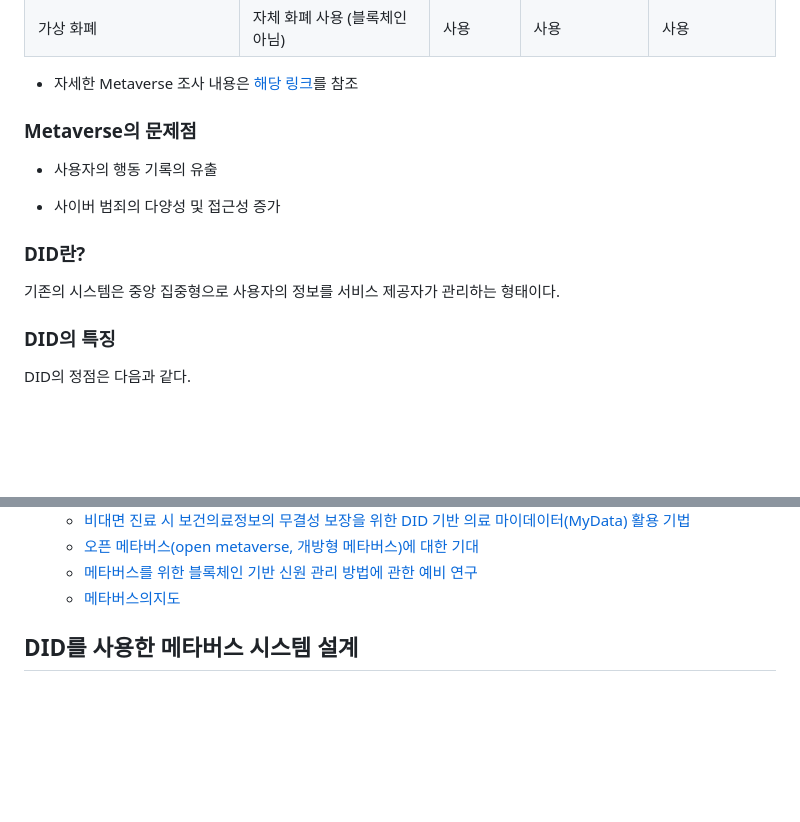
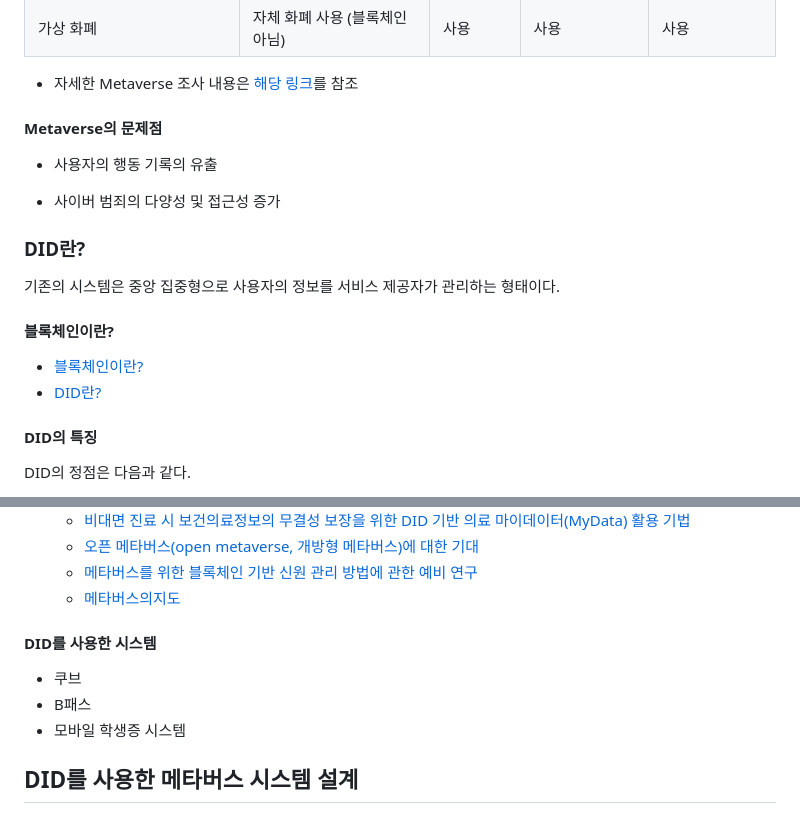
Before and after one commit to geunkim/Metaverse, a Markdown page: Metaverse.md, 2 parts joined by grey strips. GitHub-like rendering; blank space fills up the shorter version.

```diff
--- a/Metaverse.md
+++ b/Metaverse.md
@@ -89,7 +89,7 @@
 
 - 자세한 Metaverse 조사 내용은 [해당 링크](Metaverse_inspection.md)를 참조
 
-### Metaverse의 문제점
+#### Metaverse의 문제점
 
 - 사용자의 행동 기록의 유출
 
@@ -100,7 +100,12 @@
 
 기존의 시스템은 중앙 집중형으로 사용자의 정보를 서비스 제공자가 관리하는 형태이다.
 
-### DID의 특징
+#### 블록체인이란?
+
+- [블록체인이란?](https://docs.google.com/presentation/d/1EVqfdEXEAE98KgeIaCziSq7wjktV5wmddf1Hs1wigo4/edit?usp=sharing)
+- [DID란?](https://docs.google.com/presentation/d/1bjBt9QA28wGSpDr00ssbO2BFFWVrbT8ihuTJlbRJR9c/edit?usp=sharing)
+
+#### DID의 특징
 
 DID의 정점은 다음과 같다.
 
@@ -143,6 +148,12 @@ DID를 메타버스에 사용 시 고려해야할 점이 생긴다.
   - [오픈 메타버스(open metaverse, 개방형 메타버스)에 대한 기대](https://www.irsglobal.com/bbs/rwdboard/15093)
   - [메타버스를 위한 블록체인 기반 신원 관리 방법에 관한 예비 연구](https://www.dbpia.co.kr/journal/articleDetail?nodeId=NODE11229705)
   - [메타버스의지도](https://vincos.it/2022/04/16/la-mappa-del-metaverso/)
+
+#### DID를 사용한 시스템
+
+- 쿠브
+- B패스
+- 모바일 학생증 시스템
 
 ## DID를 사용한 메타버스 시스템 설계
 
```
